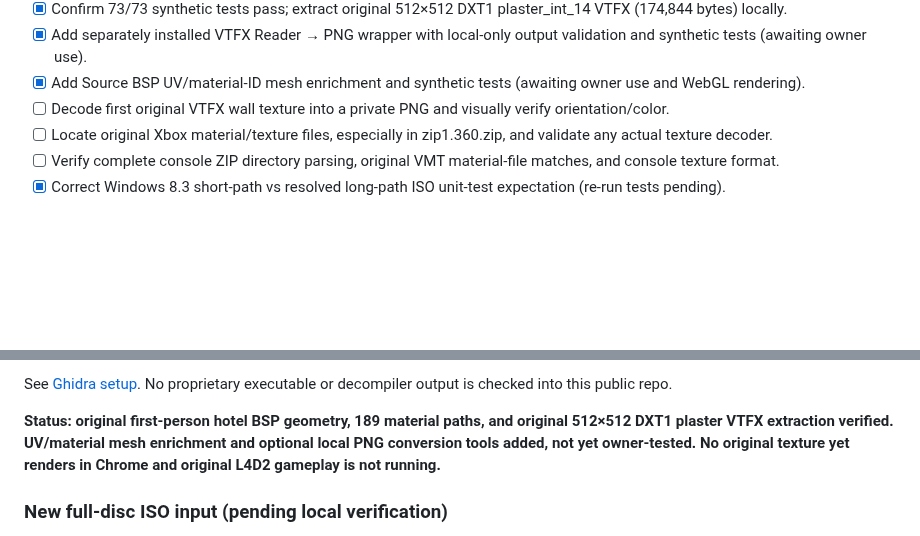
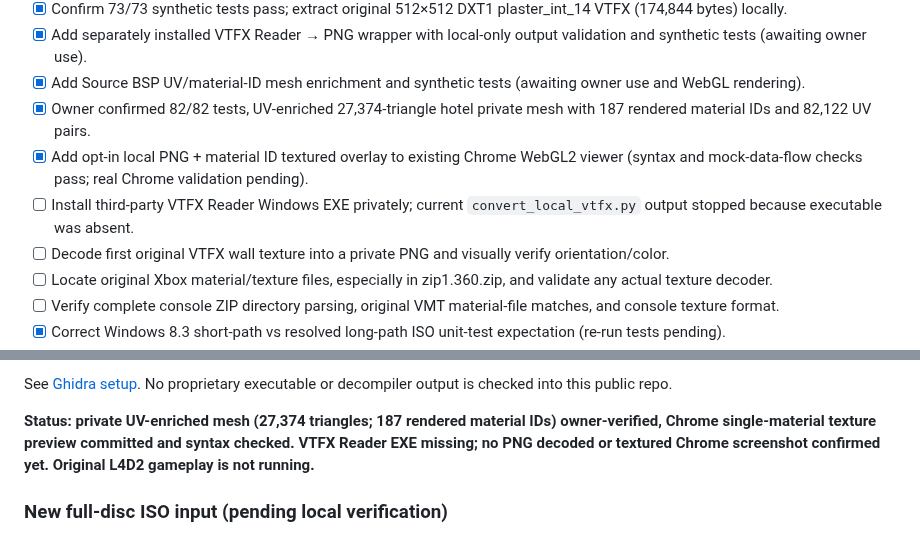
Before and after one commit to RealMCera/LFD2, a Markdown page: docs/ROADMAP.md, 2 parts joined by grey strips. Drawn GitHub-style; blank space fills up the shorter version.

Commit message:
Record 82 passing tests, working Source UV mesh and new optional original PNG viewer; document missing converter

```diff
--- a/docs/ROADMAP.md
+++ b/docs/ROADMAP.md
@@ -96,6 +96,9 @@ The `default.xex` launcher has only about **32 KiB** of code, but the newly veri
 - [x] Confirm 73/73 synthetic tests pass; extract original 512×512 DXT1 plaster_int_14 VTFX (174,844 bytes) locally.
 - [x] Add separately installed VTFX Reader → PNG wrapper with local-only output validation and synthetic tests (awaiting owner use).
 - [x] Add Source BSP UV/material-ID mesh enrichment and synthetic tests (awaiting owner use and WebGL rendering).
+- [x] Owner confirmed 82/82 tests, UV-enriched 27,374-triangle hotel private mesh with 187 rendered material IDs and 82,122 UV pairs.
+- [x] Add opt-in local PNG + material ID textured overlay to existing Chrome WebGL2 viewer (syntax and mock-data-flow checks pass; real Chrome validation pending).
+- [ ] Install third-party VTFX Reader Windows EXE privately; current `convert_local_vtfx.py` output stopped because executable was absent.
 - [ ] Decode first original VTFX wall texture into a private PNG and visually verify orientation/color.
 - [ ] Locate original Xbox material/texture files, especially in zip1.360.zip, and validate any actual texture decoder.
 - [ ] Verify complete console ZIP directory parsing, original VMT material-file matches, and console texture format.
@@ -109,7 +112,7 @@ The `default.xex` launcher has only about **32 KiB** of code, but the newly veri
 
 See [Ghidra setup](GHIDRA_SETUP.md). No proprietary executable or decompiler output is checked into this public repo.
 
-**Status: original first-person hotel BSP geometry, 189 material paths, and original 512×512 DXT1 plaster VTFX extraction verified. UV/material mesh enrichment and optional local PNG conversion tools added, not yet owner-tested. No original texture yet renders in Chrome and original L4D2 gameplay is not running.**
+**Status: private UV-enriched mesh (27,374 triangles; 187 rendered material IDs) owner-verified, Chrome single-material texture preview committed and syntax checked. VTFX Reader EXE missing; no PNG decoded or textured Chrome screenshot confirmed yet. Original L4D2 gameplay is not running.**
 
 ### New full-disc ISO input (pending local verification)
 
```
